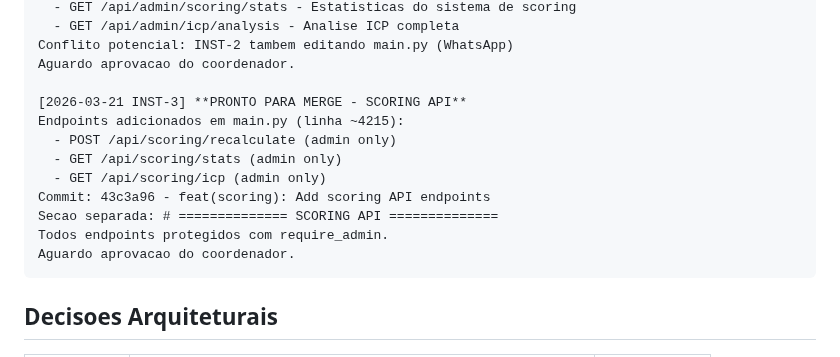
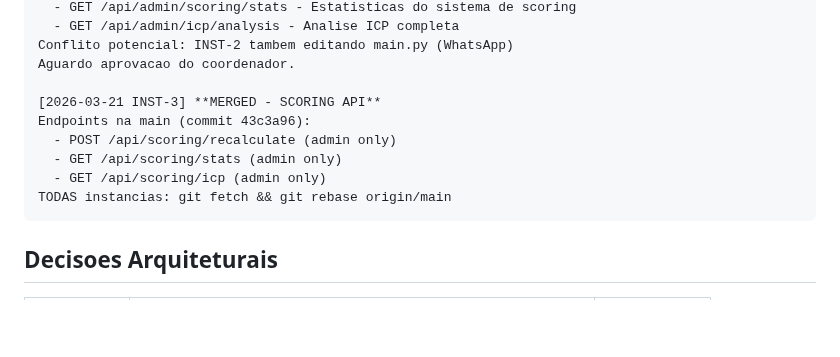
Before and after one commit to renatoprado18/prospect-system-imensiah, a Markdown page: docs/COORDINATION.md, the part around the change. Drawn GitHub-style; blank space fills up the shorter version.

Commit message:
coord: INST-3 Scoring API MERGED

````diff
--- a/docs/COORDINATION.md
+++ b/docs/COORDINATION.md
@@ -106,15 +106,12 @@ Endpoints planejados:
 Conflito potencial: INST-2 tambem editando main.py (WhatsApp)
 Aguardo aprovacao do coordenador.
 
-[2026-03-21 INST-3] **PRONTO PARA MERGE - SCORING API**
-Endpoints adicionados em main.py (linha ~4215):
+[2026-03-21 INST-3] **MERGED - SCORING API**
+Endpoints na main (commit 43c3a96):
   - POST /api/scoring/recalculate (admin only)
   - GET /api/scoring/stats (admin only)
   - GET /api/scoring/icp (admin only)
-Commit: 43c3a96 - feat(scoring): Add scoring API endpoints
-Secao separada: # ============== SCORING API ==============
-Todos endpoints protegidos com require_admin.
-Aguardo aprovacao do coordenador.
+TODAS instancias: git fetch && git rebase origin/main
 ```
 
 ## Decisoes Arquiteturais
````
